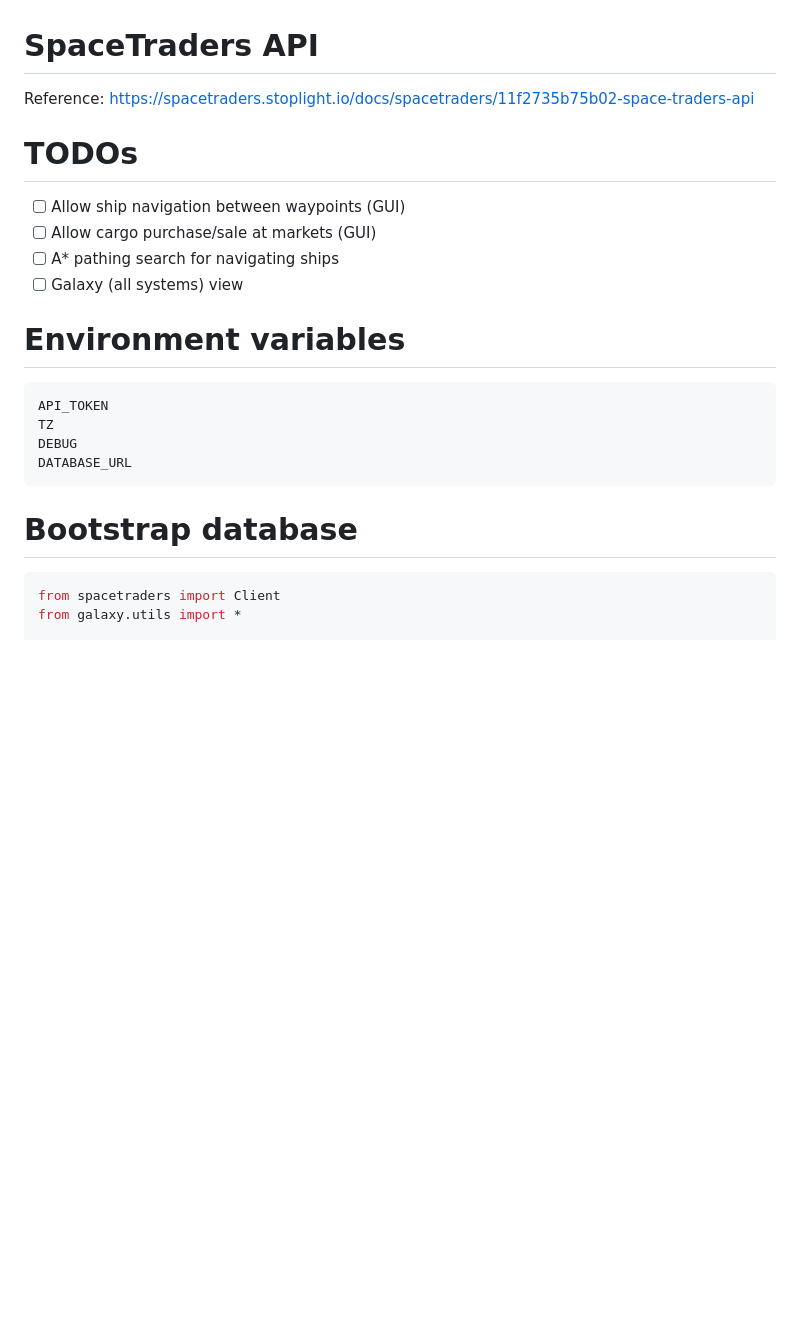
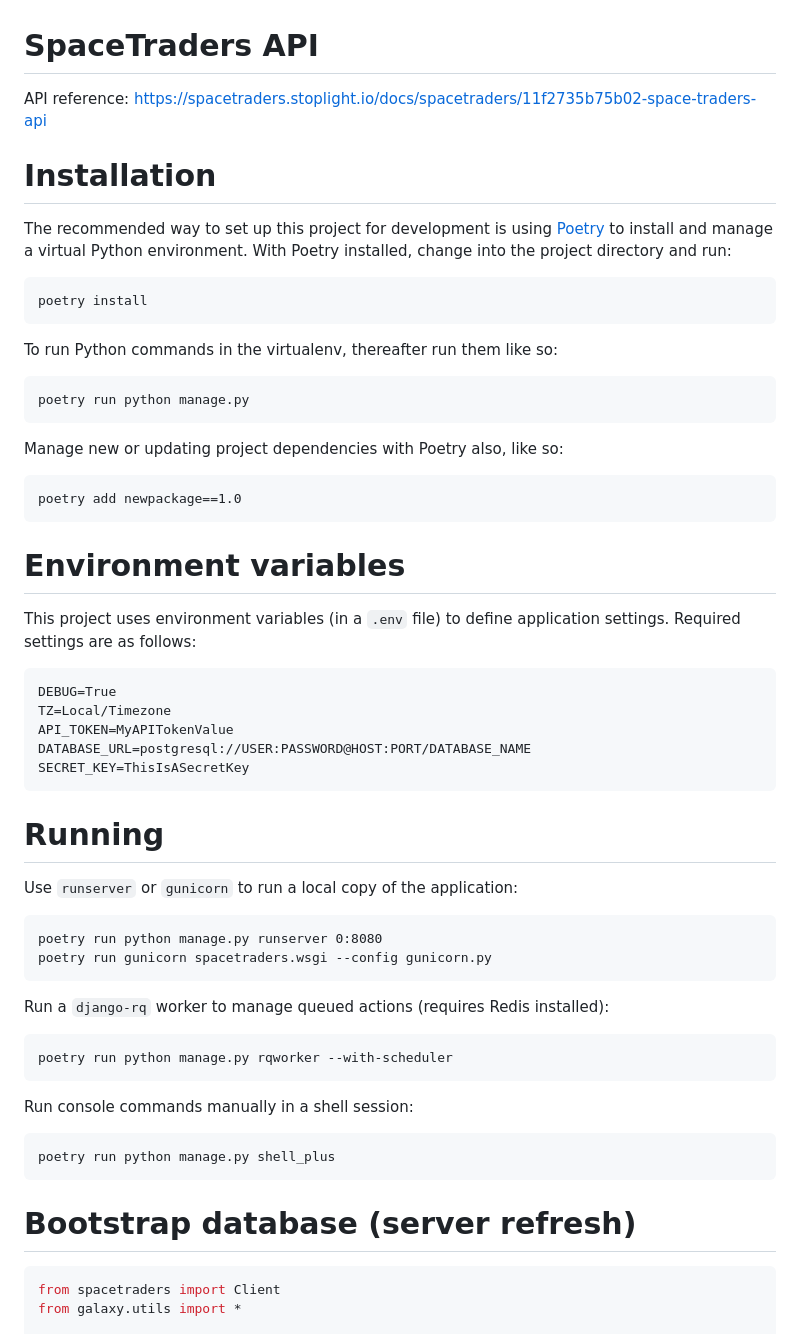
Before and after one commit to ropable/spacetraders-api, a Markdown page: README.md, the part around one of its changes. Rendered like a GitHub page; blank space fills up the shorter version.

````diff
--- a/README.md
+++ b/README.md
@@ -1,22 +1,50 @@
 # SpaceTraders API
 
-Reference: https://spacetraders.stoplight.io/docs/spacetraders/11f2735b75b02-space-traders-api
+API reference: https://spacetraders.stoplight.io/docs/spacetraders/11f2735b75b02-space-traders-api
 
-# TODOs
+# Installation
 
- - [ ] Allow ship navigation between waypoints (GUI)
- - [ ] Allow cargo purchase/sale at markets (GUI)
- - [ ] A* pathing search for navigating ships
- - [ ] Galaxy (all systems) view
+The recommended way to set up this project for development is using
+[Poetry](https://python-poetry.org/docs/) to install and manage a virtual Python environment. With Poetry
+installed, change into the project directory and run:
+
+    poetry install
+
+To run Python commands in the virtualenv, thereafter run them like so:
+
+    poetry run python manage.py
+
+Manage new or updating project dependencies with Poetry also, like so:
+
+    poetry add newpackage==1.0
 
 # Environment variables
 
-    API_TOKEN
-    TZ
-    DEBUG
-    DATABASE_URL
+This project uses environment variables (in a `.env` file) to define application settings.
+Required settings are as follows:
 
-# Bootstrap database
+    DEBUG=True
+    TZ=Local/Timezone
+    API_TOKEN=MyAPITokenValue
+    DATABASE_URL=postgresql://USER:PASSWORD@HOST:PORT/DATABASE_NAME
+    SECRET_KEY=ThisIsASecretKey
+
+# Running
+
+Use `runserver` or `gunicorn` to run a local copy of the application:
+
+    poetry run python manage.py runserver 0:8080
+    poetry run gunicorn spacetraders.wsgi --config gunicorn.py
+
+Run a `django-rq` worker to manage queued actions (requires Redis installed):
+
+    poetry run python manage.py rqworker --with-scheduler
+
+Run console commands manually in a shell session:
+
+    poetry run python manage.py shell_plus
+
+# Bootstrap database (server refresh)
 
 ```python
 from spacetraders import Client
````
Also changed, not shown: other parts of README.md (+3 -6 lines).
